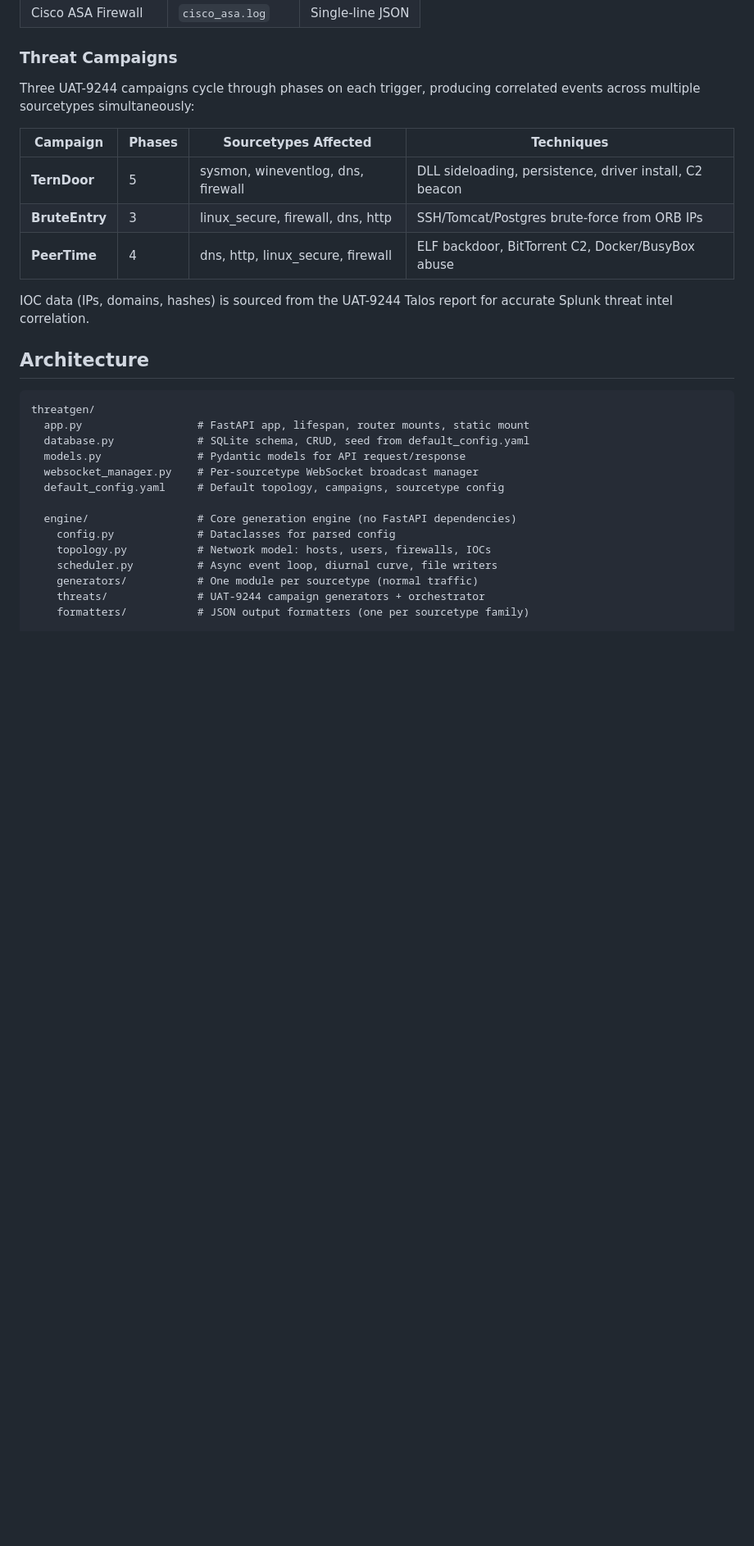
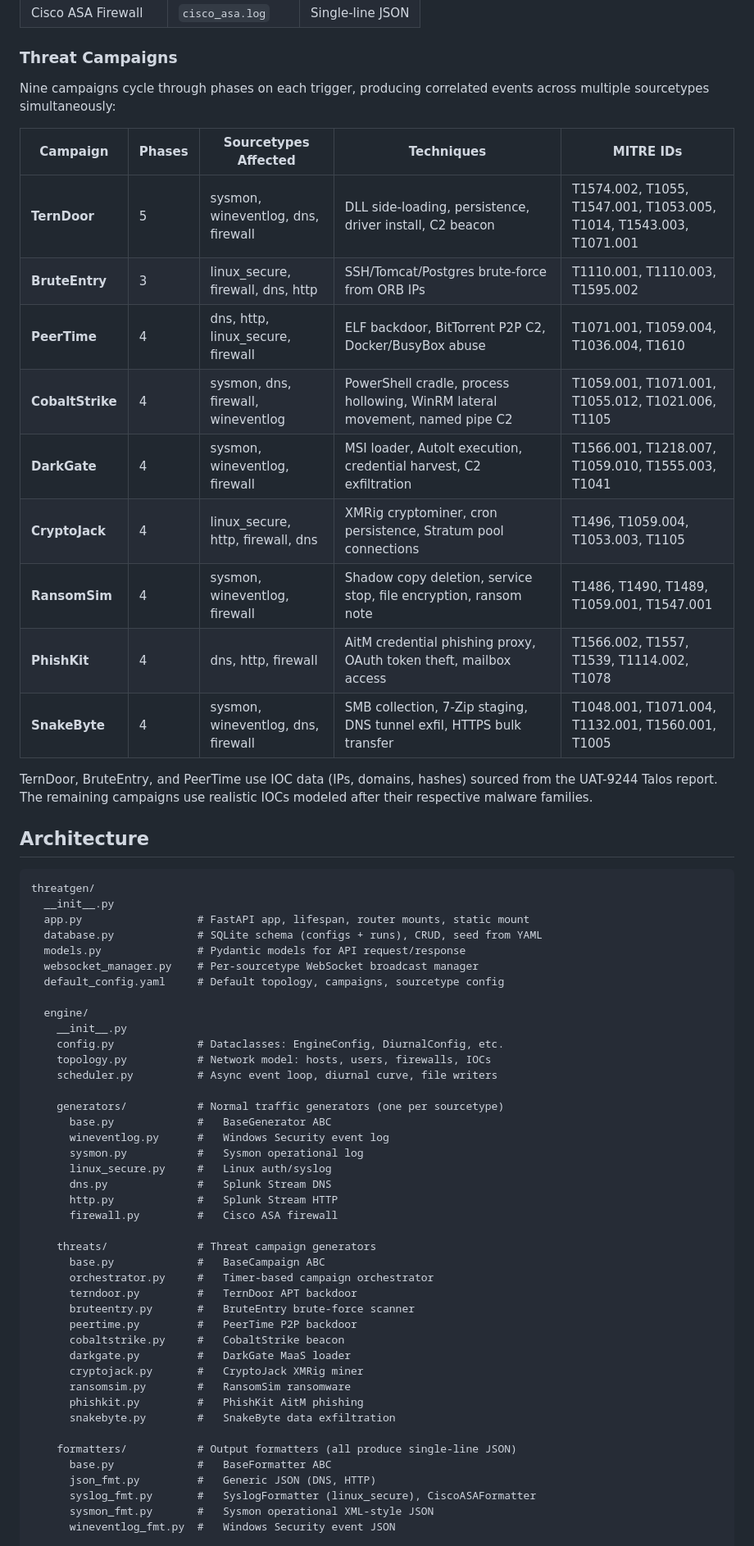
Before and after one commit to mayeack/threat_generator, a Markdown page: README.md, the part around one of its changes. Shown at 82% size. GitHub-like rendering; blank space fills up the shorter version.

````diff
--- a/README.md
+++ b/README.md
@@ -19,32 +19,66 @@ ThreatGen produces a continuous stream of normal enterprise network traffic inte
 
 ### Threat Campaigns
 
-Three UAT-9244 campaigns cycle through phases on each trigger, producing correlated events across multiple sourcetypes simultaneously:
+Nine campaigns cycle through phases on each trigger, producing correlated events across multiple sourcetypes simultaneously:
 
-| Campaign | Phases | Sourcetypes Affected | Techniques |
-|---|---|---|---|
-| **TernDoor** | 5 | sysmon, wineventlog, dns, firewall | DLL sideloading, persistence, driver install, C2 beacon |
-| **BruteEntry** | 3 | linux_secure, firewall, dns, http | SSH/Tomcat/Postgres brute-force from ORB IPs |
-| **PeerTime** | 4 | dns, http, linux_secure, firewall | ELF backdoor, BitTorrent C2, Docker/BusyBox abuse |
+| Campaign | Phases | Sourcetypes Affected | Techniques | MITRE IDs |
+|---|---|---|---|---|
+| **TernDoor** | 5 | sysmon, wineventlog, dns, firewall | DLL side-loading, persistence, driver install, C2 beacon | T1574.002, T1055, T1547.001, T1053.005, T1014, T1543.003, T1071.001 |
+| **BruteEntry** | 3 | linux_secure, firewall, dns, http | SSH/Tomcat/Postgres brute-force from ORB IPs | T1110.001, T1110.003, T1595.002 |
+| **PeerTime** | 4 | dns, http, linux_secure, firewall | ELF backdoor, BitTorrent P2P C2, Docker/BusyBox abuse | T1071.001, T1059.004, T1036.004, T1610 |
+| **CobaltStrike** | 4 | sysmon, dns, firewall, wineventlog | PowerShell cradle, process hollowing, WinRM lateral movement, named pipe C2 | T1059.001, T1071.001, T1055.012, T1021.006, T1105 |
+| **DarkGate** | 4 | sysmon, wineventlog, firewall | MSI loader, AutoIt execution, credential harvest, C2 exfiltration | T1566.001, T1218.007, T1059.010, T1555.003, T1041 |
+| **CryptoJack** | 4 | linux_secure, http, firewall, dns | XMRig cryptominer, cron persistence, Stratum pool connections | T1496, T1059.004, T1053.003, T1105 |
+| **RansomSim** | 4 | sysmon, wineventlog, firewall | Shadow copy deletion, service stop, file encryption, ransom note | T1486, T1490, T1489, T1059.001, T1547.001 |
+| **PhishKit** | 4 | dns, http, firewall | AitM credential phishing proxy, OAuth token theft, mailbox access | T1566.002, T1557, T1539, T1114.002, T1078 |
+| **SnakeByte** | 4 | sysmon, wineventlog, dns, firewall | SMB collection, 7-Zip staging, DNS tunnel exfil, HTTPS bulk transfer | T1048.001, T1071.004, T1132.001, T1560.001, T1005 |
 
-IOC data (IPs, domains, hashes) is sourced from the UAT-9244 Talos report for accurate Splunk threat intel correlation.
+TernDoor, BruteEntry, and PeerTime use IOC data (IPs, domains, hashes) sourced from the UAT-9244 Talos report. The remaining campaigns use realistic IOCs modeled after their respective malware families.
 
 ## Architecture
 
 ```
 threatgen/
+  __init__.py
   app.py                  # FastAPI app, lifespan, router mounts, static mount
-  database.py             # SQLite schema, CRUD, seed from default_config.yaml
+  database.py             # SQLite schema (configs + runs), CRUD, seed from YAML
   models.py               # Pydantic models for API request/response
   websocket_manager.py    # Per-sourcetype WebSocket broadcast manager
   default_config.yaml     # Default topology, campaigns, sourcetype config
 
-  engine/                 # Core generation engine (no FastAPI dependencies)
-    config.py             # Dataclasses for parsed config
+  engine/
+    __init__.py
+    config.py             # Dataclasses: EngineConfig, DiurnalConfig, etc.
     topology.py           # Network model: hosts, users, firewalls, IOCs
     scheduler.py          # Async event loop, diurnal curve, file writers
-    generators/           # One module per sourcetype (normal traffic)
-    threats/              # UAT-9244 campaign generators + orchestrator
-    formatters/           # JSON output formatters (one per sourcetype family)
+
+    generators/           # Normal traffic generators (one per sourcetype)
+      base.py             #   BaseGenerator ABC
+      wineventlog.py      #   Windows Security event log
+      sysmon.py           #   Sysmon operational log
+      linux_secure.py     #   Linux auth/syslog
+      dns.py              #   Splunk Stream DNS
+      http.py             #   Splunk Stream HTTP
+      firewall.py         #   Cisco ASA firewall
+
+    threats/              # Threat campaign generators
+      base.py             #   BaseCampaign ABC
+      orchestrator.py     #   Timer-based campaign orchestrator
+      terndoor.py         #   TernDoor APT backdoor
+      bruteentry.py       #   BruteEntry brute-force scanner
+      peertime.py         #   PeerTime P2P backdoor
+      cobaltstrike.py     #   CobaltStrike beacon
+      darkgate.py         #   DarkGate MaaS loader
+      cryptojack.py       #   CryptoJack XMRig miner
+      ransomsim.py        #   RansomSim ransomware
+      phishkit.py         #   PhishKit AitM phishing
+      snakebyte.py        #   SnakeByte data exfiltration
+
+    formatters/           # Output formatters (all produce single-line JSON)
+      base.py             #   BaseFormatter ABC
+      json_fmt.py         #   Generic JSON (DNS, HTTP)
+      syslog_fmt.py       #   SyslogFormatter (linux_secure), CiscoASAFormatter
+      sysmon_fmt.py       #   Sysmon operational XML-style JSON
+      wineventlog_fmt.py  #   Windows Security event JSON
 
   api/                    # FastAPI router modules
````
Also changed, not shown: other parts of README.md (+44 -14 lines), .cursor/rules/docs-maintenance.md (added, +50 -0 lines), QUICKSTART.md (+9 -3 lines).
